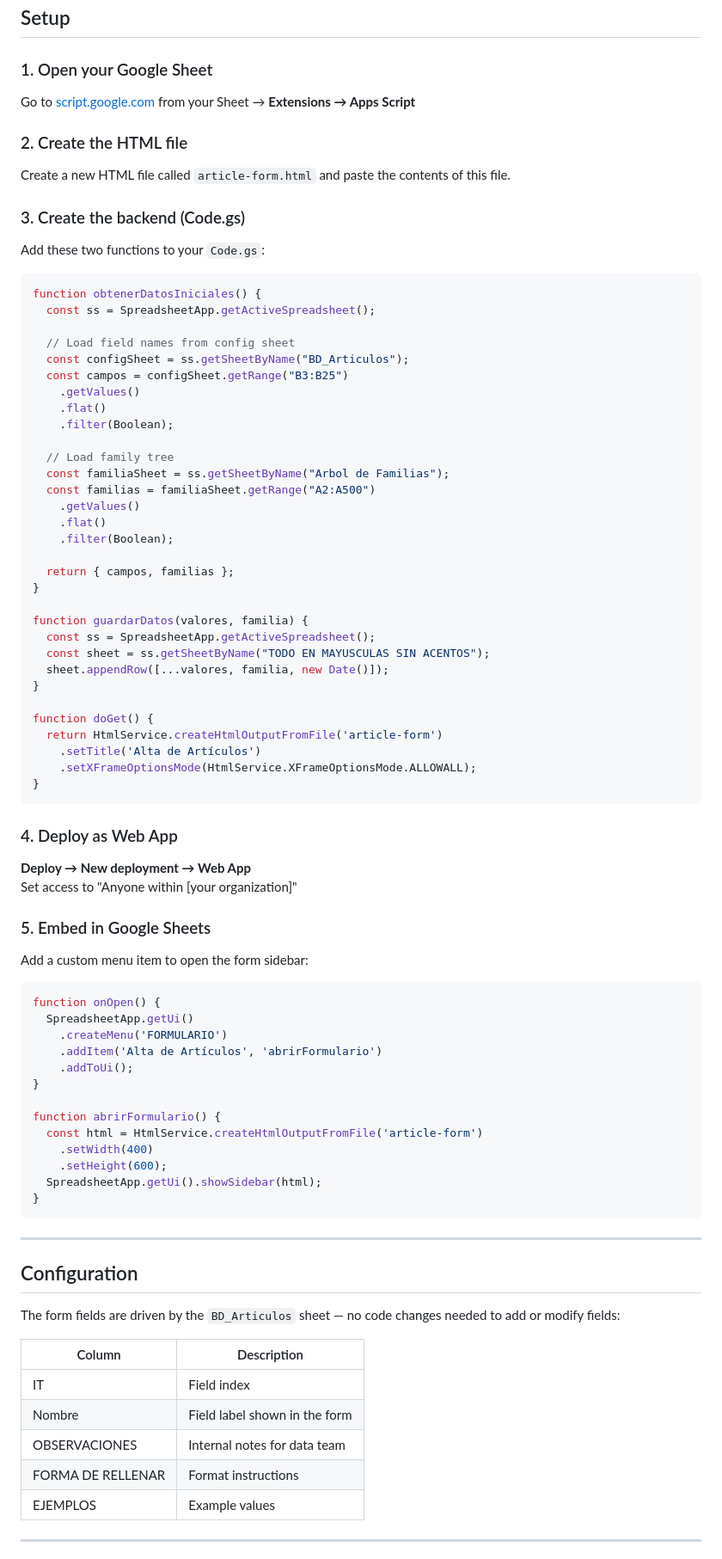
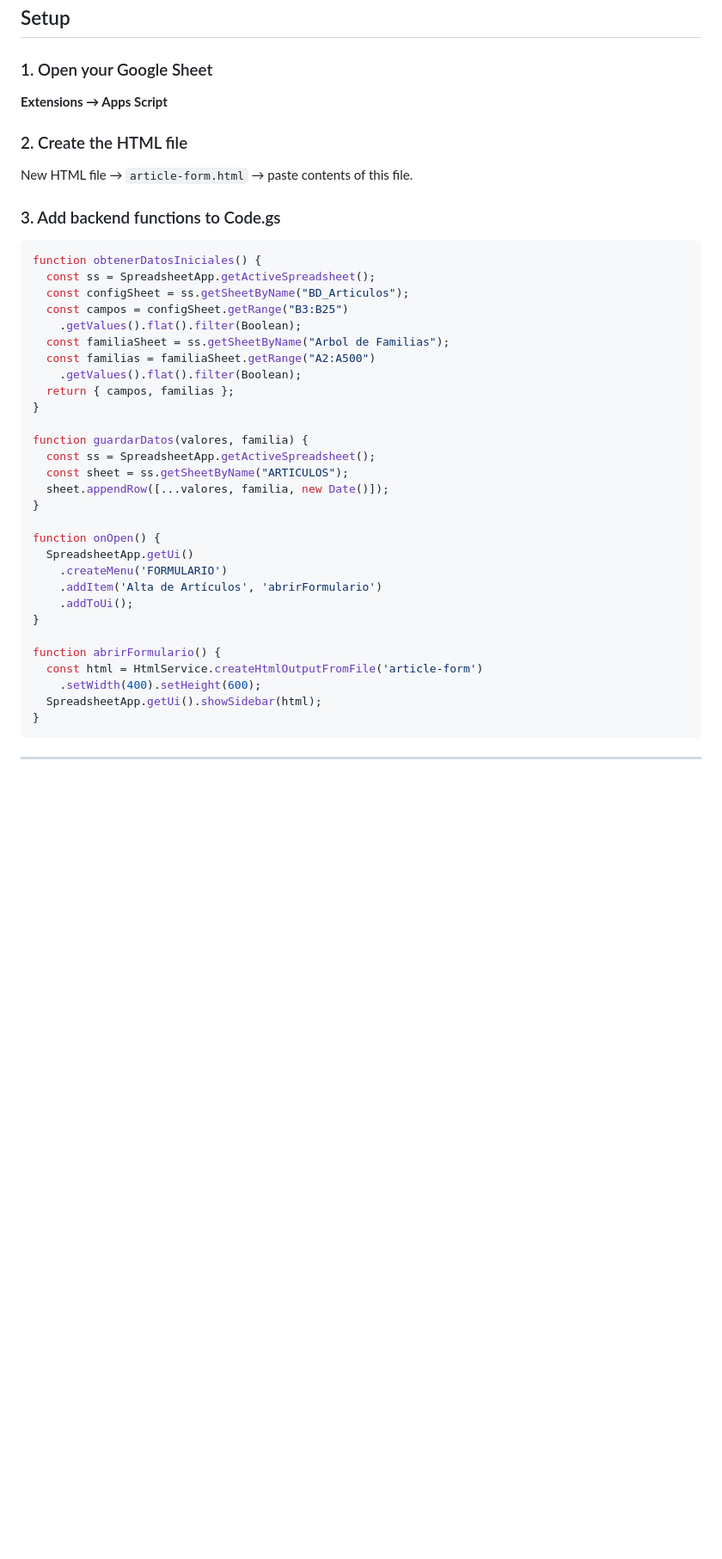
Before and after one commit to brendafabri/portfolio-projects, a Markdown page: article-form/README.md, the part around one of its changes. Shown at 86% size. Rendered like a GitHub page; blank space fills up the shorter version.

Commit message:
Revise README for article registration form
Updated the README to correct tense, improve clarity, and streamline instructions.

````diff
--- a/article-form/README.md
+++ b/article-form/README.md
@@ -67,56 +66,31 @@ Google Sheets (config + database)
 ## Setup
 
 ### 1. Open your Google Sheet
-Go to [script.google.com](https://script.google.com) from your Sheet → **Extensions → Apps Script**
+**Extensions → Apps Script**
 
 ### 2. Create the HTML file
-Create a new HTML file called `article-form.html` and paste the contents of this file.
+New HTML file → `article-form.html` → paste contents of this file.
 
-### 3. Create the backend (Code.gs)
-Add these two functions to your `Code.gs`:
+### 3. Add backend functions to Code.gs
 
 ```javascript
 function obtenerDatosIniciales() {
   const ss = SpreadsheetApp.getActiveSpreadsheet();
-
-  // Load field names from config sheet
   const configSheet = ss.getSheetByName("BD_Articulos");
   const campos = configSheet.getRange("B3:B25")
-    .getValues()
-    .flat()
-    .filter(Boolean);
-
-  // Load family tree
+    .getValues().flat().filter(Boolean);
   const familiaSheet = ss.getSheetByName("Arbol de Familias");
   const familias = familiaSheet.getRange("A2:A500")
-    .getValues()
-    .flat()
-    .filter(Boolean);
-
+    .getValues().flat().filter(Boolean);
   return { campos, familias };
 }
 
 function guardarDatos(valores, familia) {
   const ss = SpreadsheetApp.getActiveSpreadsheet();
-  const sheet = ss.getSheetByName("TODO EN MAYUSCULAS SIN ACENTOS");
+  const sheet = ss.getSheetByName("ARTICULOS");
   sheet.appendRow([...valores, familia, new Date()]);
 }
 
-function doGet() {
-  return HtmlService.createHtmlOutputFromFile('article-form')
-    .setTitle('Alta de Artículos')
-    .setXFrameOptionsMode(HtmlService.XFrameOptionsMode.ALLOWALL);
-}
-```
-
-### 4. Deploy as Web App
-**Deploy → New deployment → Web App**
-Set access to "Anyone within [your organization]"
-
-### 5. Embed in Google Sheets
-Add a custom menu item to open the form sidebar:
-
-```javascript
 function onOpen() {
   SpreadsheetApp.getUi()
     .createMenu('FORMULARIO')
@@ -126,25 +100,10 @@ function onOpen() {
 
 function abrirFormulario() {
   const html = HtmlService.createHtmlOutputFromFile('article-form')
-    .setWidth(400)
-    .setHeight(600);
+    .setWidth(400).setHeight(600);
   SpreadsheetApp.getUi().showSidebar(html);
 }
 ```
 
 ---
 
-## Configuration
-
-The form fields are driven by the `BD_Articulos` sheet — no code changes needed to add or modify fields:
-
-| Column | Description |
-|--------|-------------|
-| IT | Field index |
-| Nombre | Field label shown in the form |
-| OBSERVACIONES | Internal notes for data team |
-| FORMA DE RELLENAR | Format instructions |
-| EJEMPLOS | Example values |
-
----
-
````
Also changed, not shown: other parts of article-form/README.md (+6 -27 lines).
